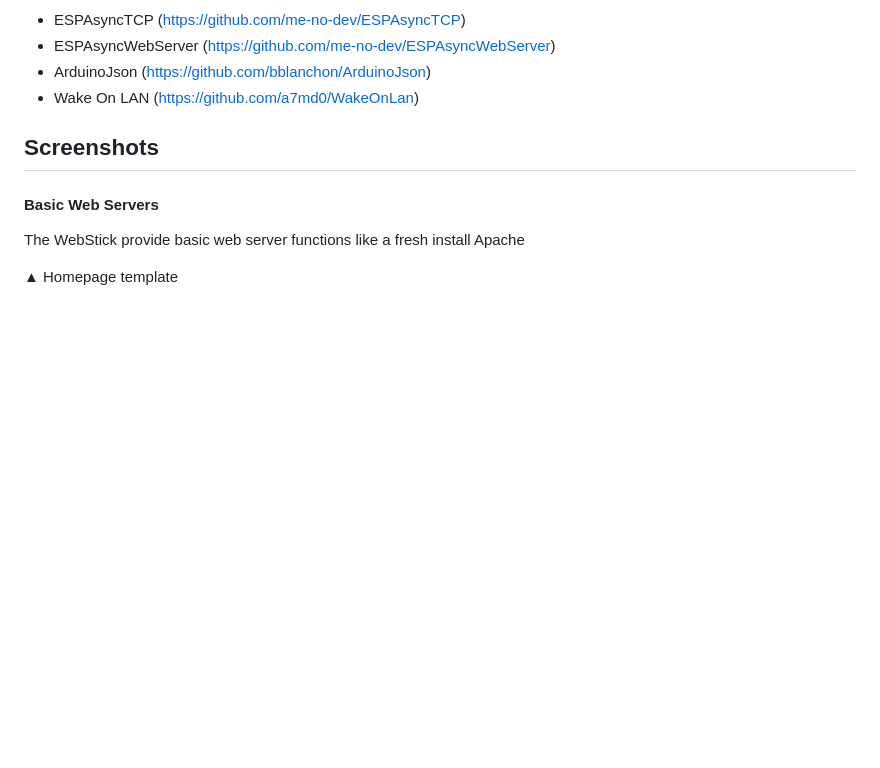
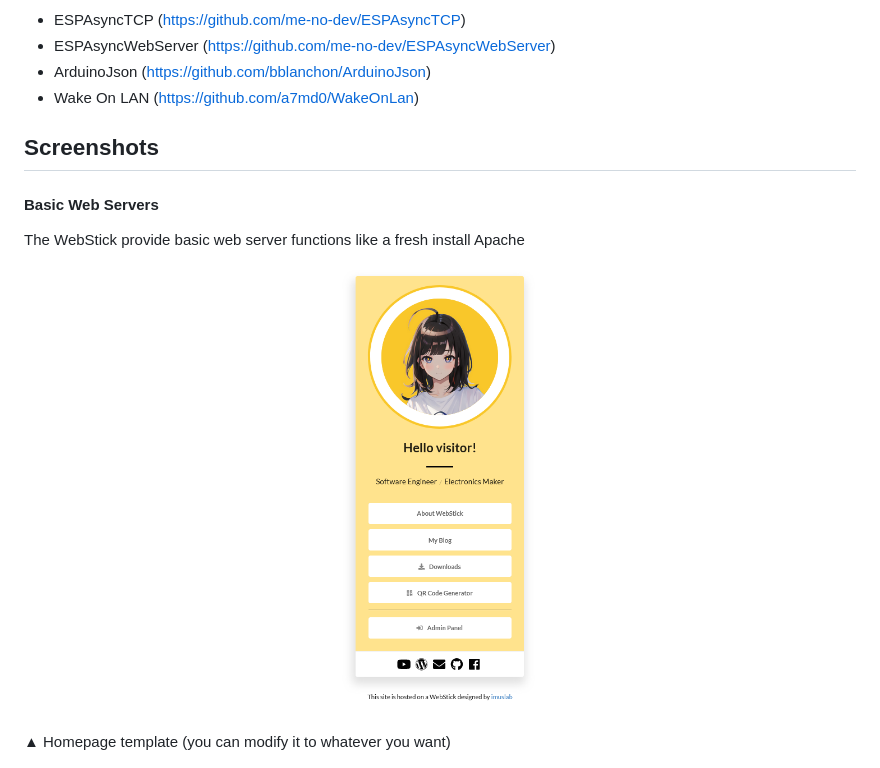
Before and after one commit to tobychui/WebStick, a Markdown page: README.md, the part around the change. Drawn GitHub-style; pictures changed too: img/README/image-20240323122057879.png (added); blank space fills up the shorter version.

Commit message:
Added homepage termplate

```diff
--- a/README.md
+++ b/README.md
@@ -100,9 +100,9 @@ Here are the recommended settings for best performance.
 
 The WebStick provide basic web server functions like a fresh install Apache
 
+![image-20240323122057879](img/README/image-20240323122057879.png)
 
-
-▲ Homepage template
+▲ Homepage template (you can modify it to whatever you want)
 
 ![image-20230814160246137](img/README/image-20230814160246137.png)
 
```
